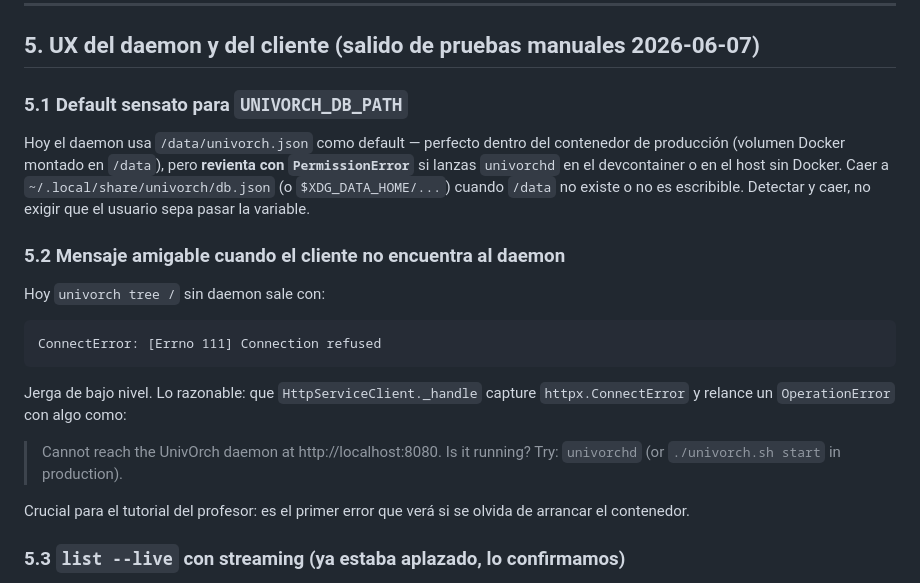
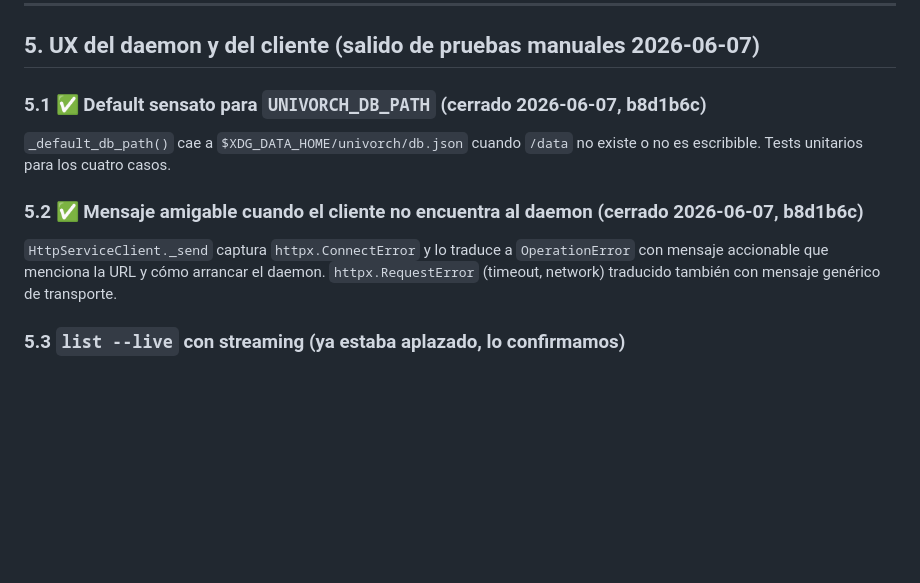
Before and after one commit to clamaveruma/univorch, a Markdown page: claude/ideas-pendientes.md, the part around the change. Rendered like a GitHub page; blank space fills up the shorter version.

Commit message:
Cerrar pendientes 5.1 y 5.2 en ideas-pendientes (apuntan al commit b8d1b6c)
Co-Authored-By: Claude Opus 4.7 <noreply@anthropic.com>

````diff
--- a/claude/ideas-pendientes.md
+++ b/claude/ideas-pendientes.md
@@ -192,31 +192,17 @@ roles, implementado con superusuario en v1". Argumenta la decisión
 
 ## 5. UX del daemon y del cliente (salido de pruebas manuales 2026-06-07)
 
-### 5.1 Default sensato para `UNIVORCH_DB_PATH`
+### 5.1 ✅ Default sensato para `UNIVORCH_DB_PATH` (cerrado 2026-06-07, b8d1b6c)
 
-Hoy el daemon usa `/data/univorch.json` como default — perfecto dentro del
-contenedor de producción (volumen Docker montado en `/data`), pero **revienta
-con `PermissionError`** si lanzas `univorchd` en el devcontainer o en el host
-sin Docker. Caer a `~/.local/share/univorch/db.json` (o `$XDG_DATA_HOME/...`)
-cuando `/data` no existe o no es escribible. Detectar y caer, no exigir que el
-usuario sepa pasar la variable.
+`_default_db_path()` cae a `$XDG_DATA_HOME/univorch/db.json` cuando `/data`
+no existe o no es escribible. Tests unitarios para los cuatro casos.
 
-### 5.2 Mensaje amigable cuando el cliente no encuentra al daemon
+### 5.2 ✅ Mensaje amigable cuando el cliente no encuentra al daemon (cerrado 2026-06-07, b8d1b6c)
 
-Hoy `univorch tree /` sin daemon sale con:
-
-```
-ConnectError: [Errno 111] Connection refused
-```
-
-Jerga de bajo nivel. Lo razonable: que `HttpServiceClient._handle` capture
-`httpx.ConnectError` y relance un `OperationError` con algo como:
-
-> Cannot reach the UnivOrch daemon at http://localhost:8080.
-> Is it running? Try: `univorchd` (or `./univorch.sh start` in production).
-
-Crucial para el tutorial del profesor: es el primer error que verá si se
-olvida de arrancar el contenedor.
+`HttpServiceClient._send` captura `httpx.ConnectError` y lo traduce a
+`OperationError` con mensaje accionable que menciona la URL y cómo
+arrancar el daemon. `httpx.RequestError` (timeout, network) traducido
+también con mensaje genérico de transporte.
 
 ### 5.3 `list --live` con streaming (ya estaba aplazado, lo confirmamos)
 
````
